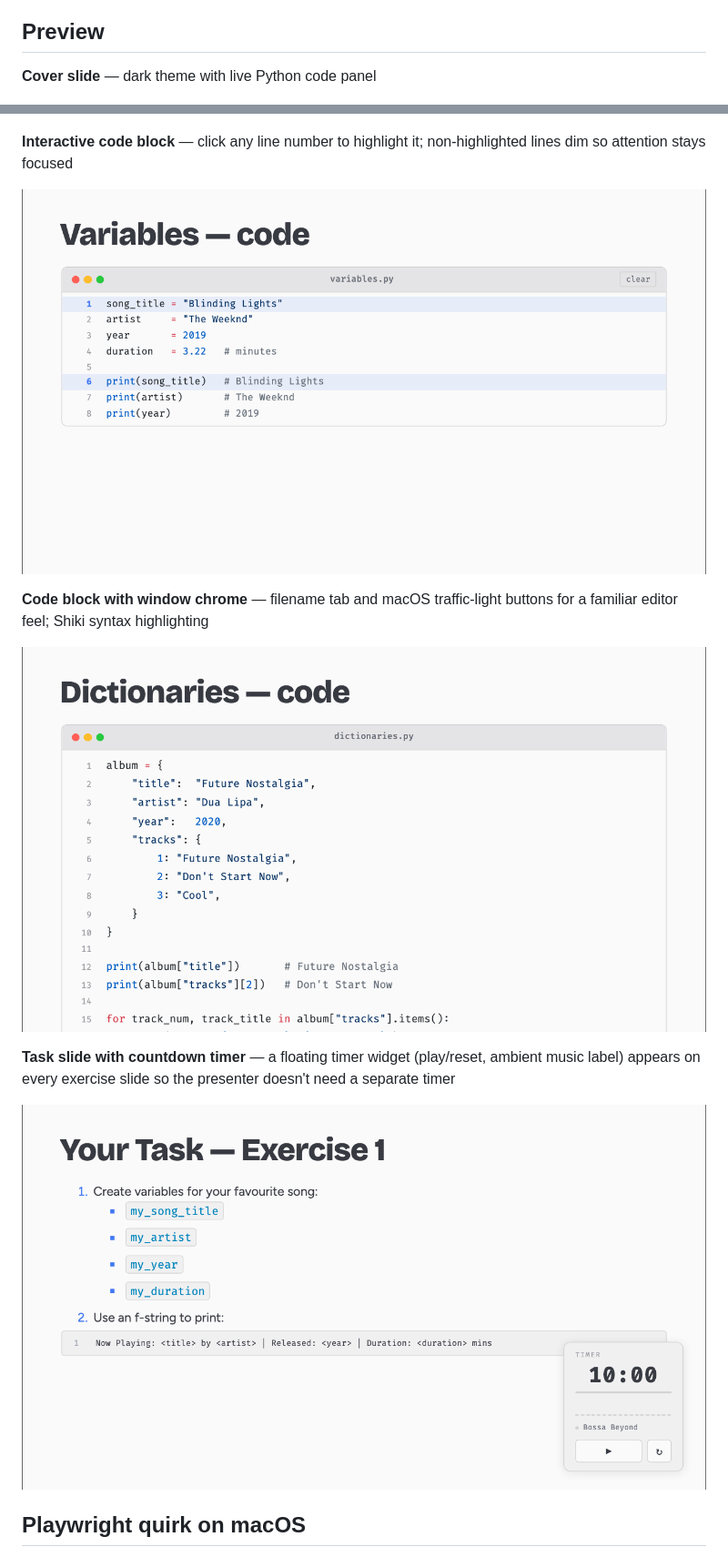
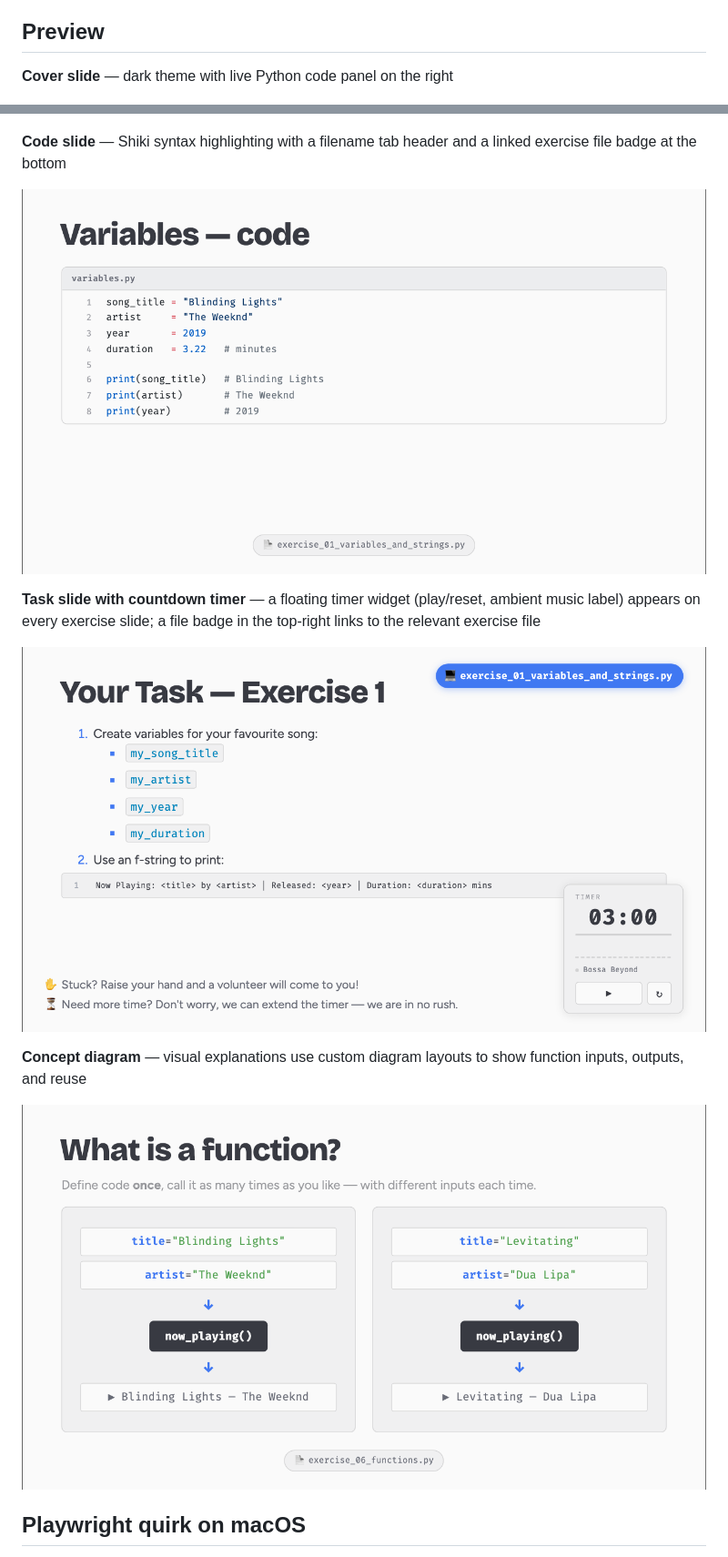
Before and after one commit to mnckapilan/python-music-workshop, a Markdown page: slides/README.md, 2 parts joined by grey strips. Shown at 91% size. Drawn GitHub-style; pictures changed too: slides/assets/readme-codechrome.png, slides/assets/readme-interactive.png, slides/assets/readme-timer.png.

Commit message:
Update README preview screenshots to current slide design
Regenerated all screenshots from live dev server; replaced assets with
fresh captures showing updated code block style, task slide timer, and
concept diagram. Updated captions to match.

```diff
--- a/slides/README.md
+++ b/slides/README.md
@@ -73,9 +73,9 @@ Output goes to `screenshots/`. The folder is gitignored.
 
 ## Preview
 
-**Cover slide** — dark theme with live Python code panel
+**Cover slide** — dark theme with live Python code panel on the right
 
 ![Cover slide](assets/readme-cover.png)
 
-**Interactive code block** — click any line number to highlight it; non-highlighted lines dim so attention stays focused
+**Code slide** — Shiki syntax highlighting with a filename tab header and a linked exercise file badge at the bottom
 
@@ -83,11 +83,11 @@ Output goes to `screenshots/`. The folder is gitignored.
 
-**Code block with window chrome** — filename tab and macOS traffic-light buttons for a familiar editor feel; Shiki syntax highlighting
-
-![Code block with window chrome](assets/readme-codechrome.png)
-
-**Task slide with countdown timer** — a floating timer widget (play/reset, ambient music label) appears on every exercise slide so the presenter doesn't need a separate timer
+**Task slide with countdown timer** — a floating timer widget (play/reset, ambient music label) appears on every exercise slide; a file badge in the top-right links to the relevant exercise file
 
 ![Task slide with countdown timer](assets/readme-timer.png)
+
+**Concept diagram** — visual explanations use custom diagram layouts to show function inputs, outputs, and reuse
+
+![Concept diagram slide](assets/readme-codechrome.png)
 
 ## Playwright quirk on macOS
 
```
Also changed, not shown: other parts of slides/README.md (+1 -1 lines), slides/assets/readme-cover.png.
